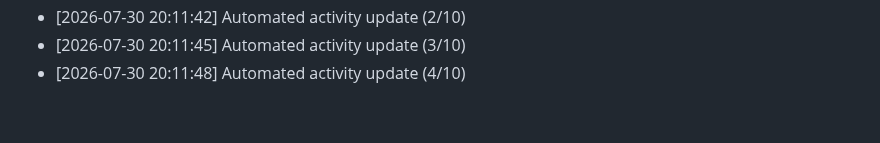
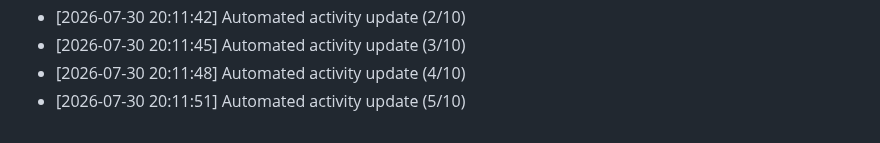
Before and after one commit to Reaven010/frontforge, a Markdown page: README.md, the part around the change. GitHub-like rendering.

Commit message:
docs: daily activity log update [5/10 minimum goal]

```diff
--- a/README.md
+++ b/README.md
@@ -178,3 +178,4 @@ Github: https://github.com/ELTcoder4
 - [2026-07-30 20:11:42] Automated activity update (2/10)
 - [2026-07-30 20:11:45] Automated activity update (3/10)
 - [2026-07-30 20:11:48] Automated activity update (4/10)
+- [2026-07-30 20:11:51] Automated activity update (5/10)
```
